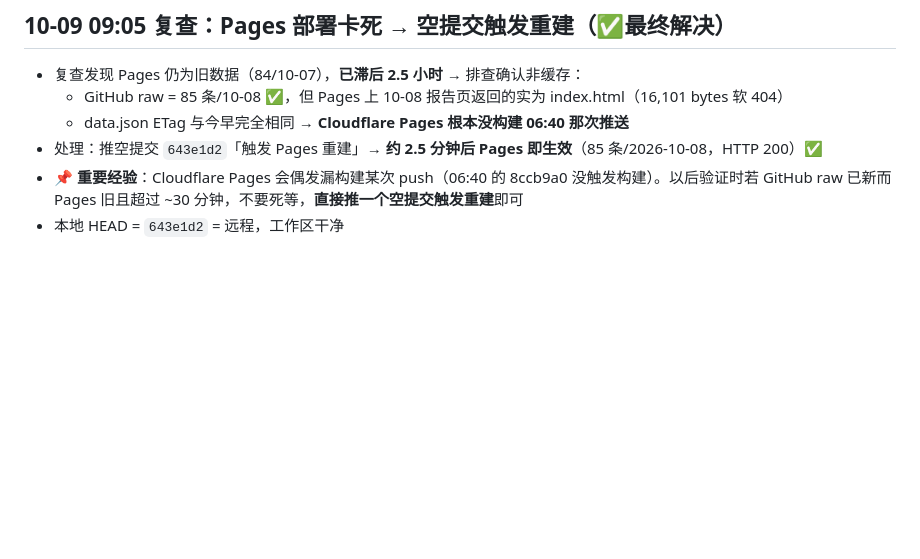
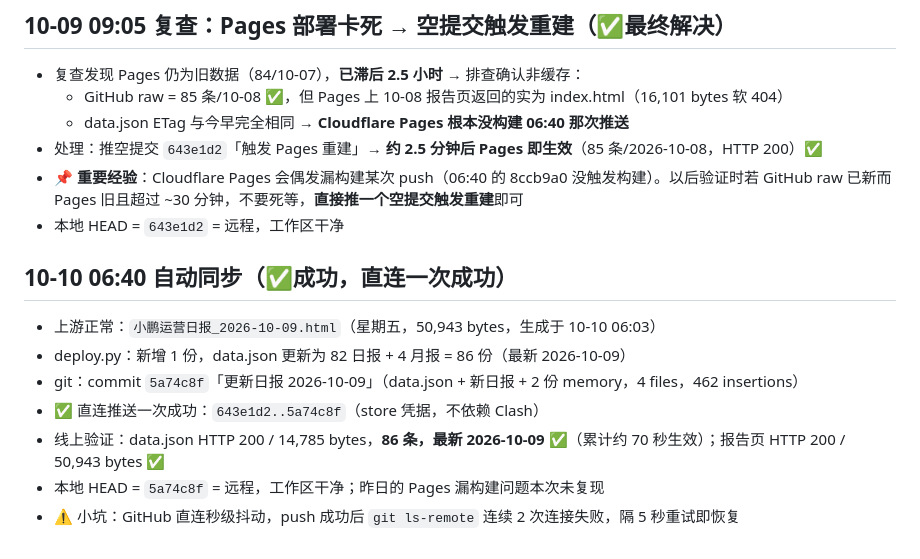
Before and after one commit to mmmrlh/xpeng-daily, a Markdown page: .workbuddy/memory/2026-10-08.md, the part around the change. GitHub-like rendering; blank space fills up the shorter version.

Commit message:
更新运行记录 2026-10-10

```diff
--- a/.workbuddy/memory/2026-10-08.md
+++ b/.workbuddy/memory/2026-10-08.md
@@ -32,3 +32,12 @@
 - 处理：推空提交 `643e1d2`「触发 Pages 重建」→ **约 2.5 分钟后 Pages 即生效**（85 条/2026-10-08，HTTP 200）✅
 - 📌 **重要经验**：Cloudflare Pages 会偶发漏构建某次 push（06:40 的 8ccb9a0 没触发构建）。以后验证时若 GitHub raw 已新而 Pages 旧且超过 ~30 分钟，不要死等，**直接推一个空提交触发重建**即可
 - 本地 HEAD = `643e1d2` = 远程，工作区干净
+
+## 10-10 06:40 自动同步（✅成功，直连一次成功）
+- 上游正常：`小鹏运营日报_2026-10-09.html`（星期五，50,943 bytes，生成于 10-10 06:03）
+- deploy.py：新增 1 份，data.json 更新为 82 日报 + 4 月报 = 86 份（最新 2026-10-09）
+- git：commit `5a74c8f`「更新日报 2026-10-09」（data.json + 新日报 + 2 份 memory，4 files，462 insertions）
+- ✅ 直连推送一次成功：`643e1d2..5a74c8f`（store 凭据，不依赖 Clash）
+- 线上验证：data.json HTTP 200 / 14,785 bytes，**86 条，最新 2026-10-09** ✅（累计约 70 秒生效）；报告页 HTTP 200 / 50,943 bytes ✅
+- 本地 HEAD = `5a74c8f` = 远程，工作区干净；昨日的 Pages 漏构建问题本次未复现
+- ⚠️ 小坑：GitHub 直连秒级抖动，push 成功后 `git ls-remote` 连续 2 次连接失败，隔 5 秒重试即恢复
```
Also changed, not shown: 1 other file.
